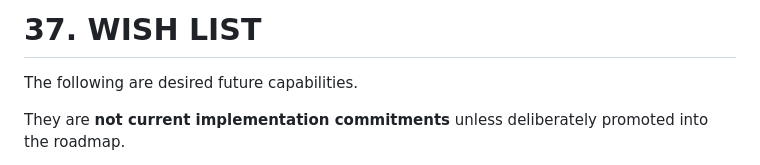
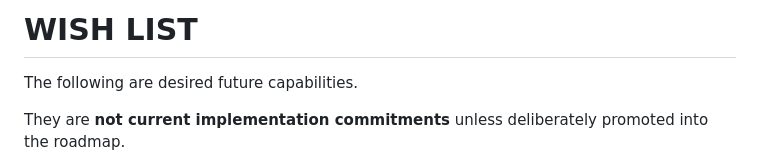
Before and after one commit to troy-cichosz/edge-controller, a Markdown page: wishlist.md, the part around the change. Drawn GitHub-style.

Commit message:
Remove legacy section number from wishlist heading

```diff
--- a/wishlist.md
+++ b/wishlist.md
@@ -1,4 +1,4 @@
-# 37. WISH LIST
+# WISH LIST
 
 The following are desired future capabilities.
 
```
